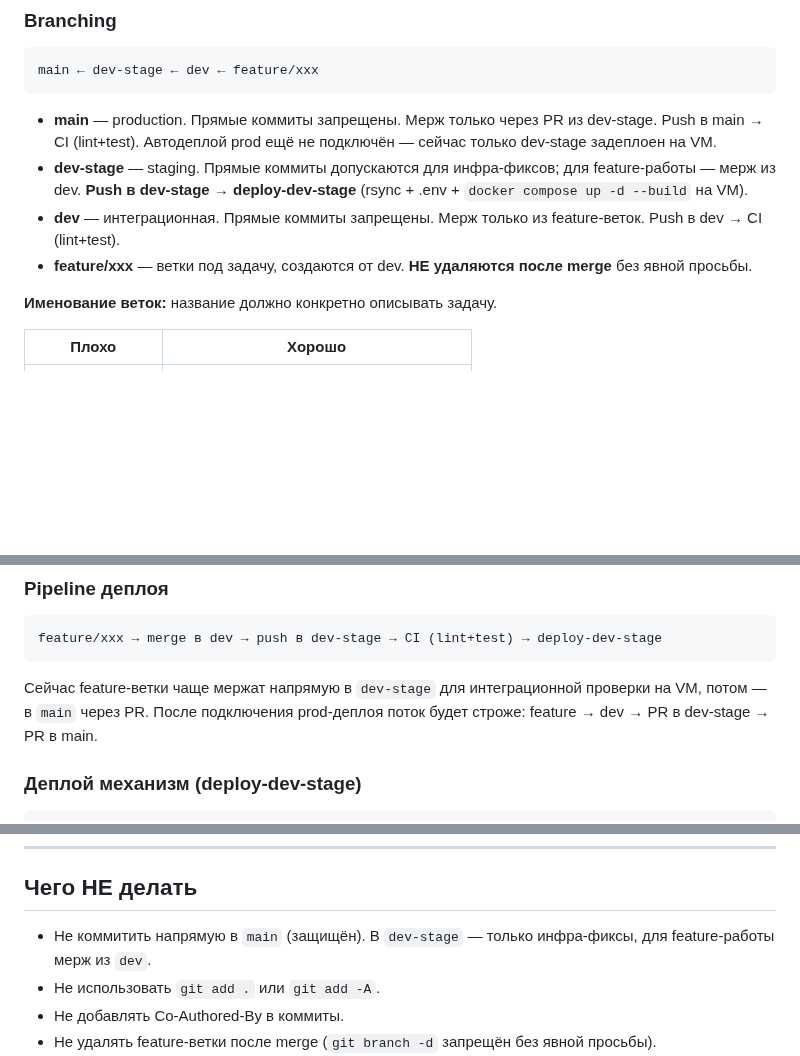
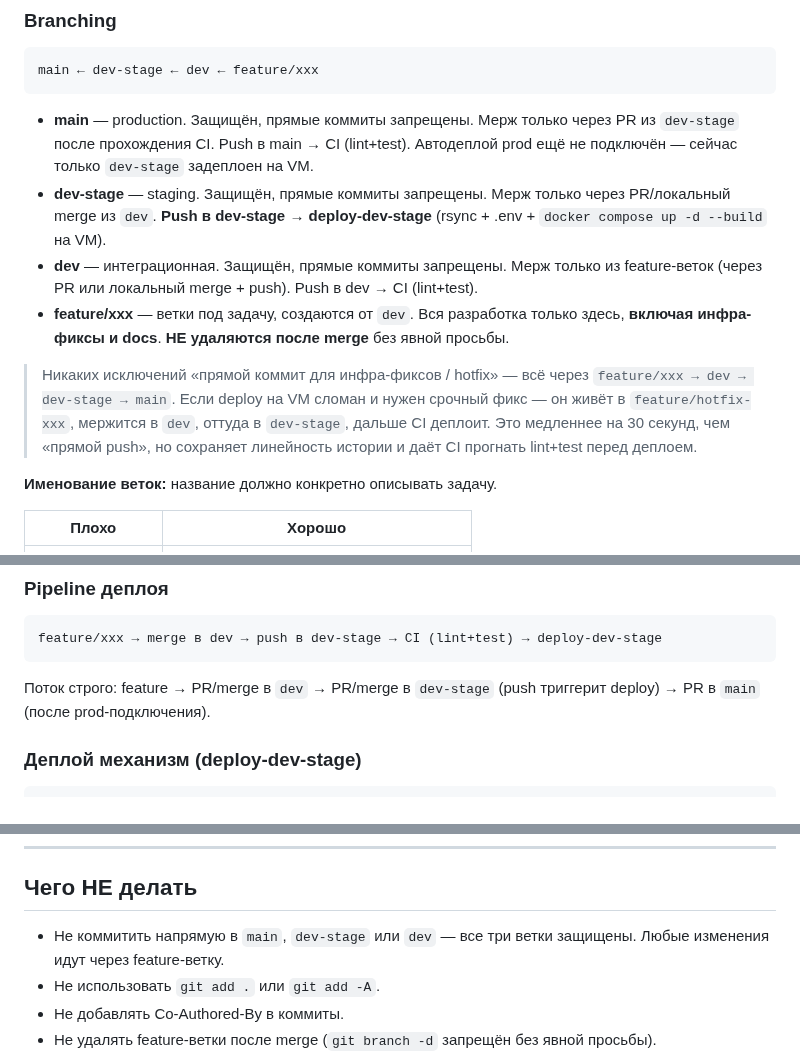
Before and after one commit to rinkorn/project-kadastra, a Markdown page: info/dev-rules.md, 3 parts joined by grey strips. Rendered like a GitHub page; blank space fills up the shorter version.

Commit message:
docs(dev-rules): tighten branch protection — no direct commits to dev/dev-stage/main

````diff
--- a/info/dev-rules.md
+++ b/info/dev-rules.md
@@ -146,10 +146,12 @@ API-роуты тонкие: парсят запрос, вызывают use cas
 main ← dev-stage ← dev ← feature/xxx
 ```
 
-- **main** — production. Прямые коммиты запрещены. Мерж только через PR из dev-stage. Push в main → CI (lint+test). Автодеплой prod ещё не подключён — сейчас только dev-stage задеплоен на VM.
-- **dev-stage** — staging. Прямые коммиты допускаются для инфра-фиксов; для feature-работы — мерж из dev. **Push в dev-stage → deploy-dev-stage** (rsync + .env + `docker compose up -d --build` на VM).
-- **dev** — интеграционная. Прямые коммиты запрещены. Мерж только из feature-веток. Push в dev → CI (lint+test).
-- **feature/xxx** — ветки под задачу, создаются от dev. **НЕ удаляются после merge** без явной просьбы.
+- **main** — production. Защищён, прямые коммиты запрещены. Мерж только через PR из `dev-stage` после прохождения CI. Push в main → CI (lint+test). Автодеплой prod ещё не подключён — сейчас только `dev-stage` задеплоен на VM.
+- **dev-stage** — staging. Защищён, прямые коммиты запрещены. Мерж только через PR/локальный merge из `dev`. **Push в dev-stage → deploy-dev-stage** (rsync + .env + `docker compose up -d --build` на VM).
+- **dev** — интеграционная. Защищён, прямые коммиты запрещены. Мерж только из feature-веток (через PR или локальный merge + push). Push в dev → CI (lint+test).
+- **feature/xxx** — ветки под задачу, создаются от `dev`. Вся разработка только здесь, **включая инфра-фиксы и docs**. **НЕ удаляются после merge** без явной просьбы.
+
+> Никаких исключений «прямой коммит для инфра-фиксов / hotfix» — всё через `feature/xxx → dev → dev-stage → main`. Если deploy на VM сломан и нужен срочный фикс — он живёт в `feature/hotfix-xxx`, мержится в `dev`, оттуда в `dev-stage`, дальше CI деплоит. Это медленнее на 30 секунд, чем «прямой push», но сохраняет линейность истории и даёт CI прогнать lint+test перед деплоем.
 
 **Именование веток:** название должно конкретно описывать задачу.
 
@@ -223,7 +225,7 @@ GitHub Actions, GitHub-hosted runner (`ubuntu-latest`). Workflow: [.github/workf
 feature/xxx → merge в dev → push в dev-stage → CI (lint+test) → deploy-dev-stage
 ```
 
-Сейчас feature-ветки чаще мержат напрямую в `dev-stage` для интеграционной проверки на VM, потом — в `main` через PR. После подключения prod-деплоя поток будет строже: feature → dev → PR в dev-stage → PR в main.
+Поток строго: feature → PR/merge в `dev` → PR/merge в `dev-stage` (push триггерит deploy) → PR в `main` (после prod-подключения).
 
 ### Деплой механизм (deploy-dev-stage)
 
@@ -387,7 +389,7 @@ dev → merge в dev-stage → push в dev-stage → CI → deploy-dev-stage →
 
 ## Чего НЕ делать
 
-- Не коммитить напрямую в `main` (защищён). В `dev-stage` — только инфра-фиксы, для feature-работы мерж из `dev`.
+- Не коммитить напрямую в `main`, `dev-stage` или `dev` — все три ветки защищены. Любые изменения идут через feature-ветку.
 - Не использовать `git add .` или `git add -A`.
 - Не добавлять Co-Authored-By в коммиты.
 - Не удалять feature-ветки после merge (`git branch -d` запрещён без явной просьбы).
````
